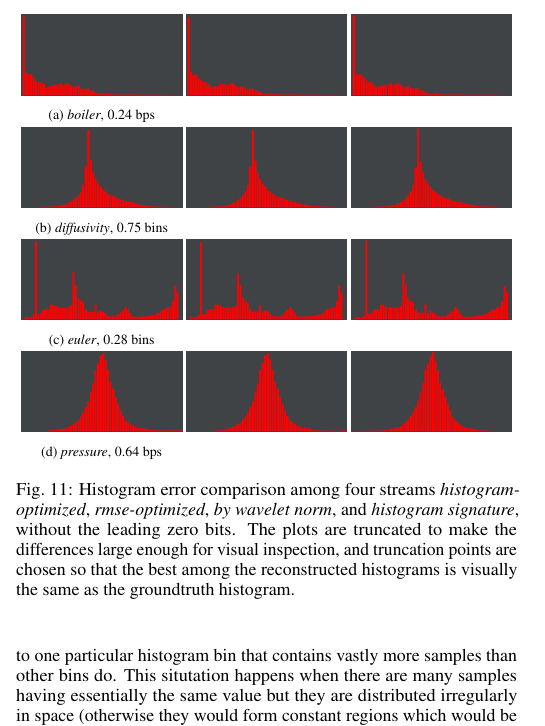
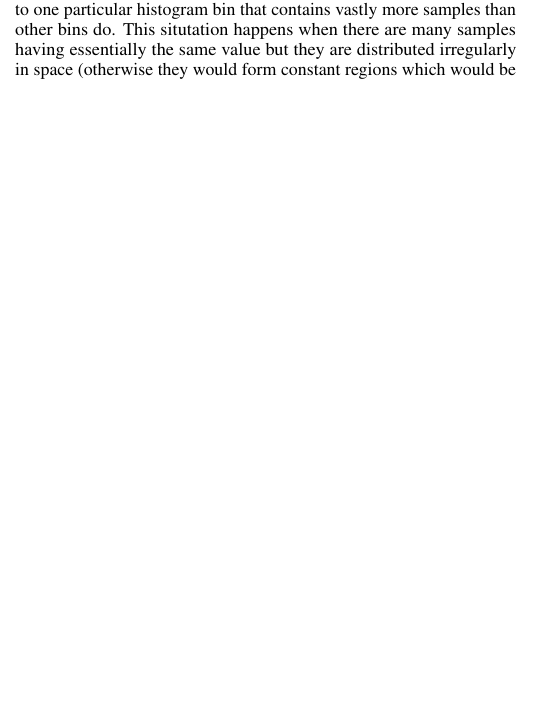
Before and after one commit to hoangthaiduong/vpc-ieeevis2018, a LaTeX document (template.tex, which reads histogram.tex): part of one column of page 7 of 9, cut at the place of the change, the shorter picture padded with empty space. Compiled offline with pdfLaTeX.

```diff
--- a/histogram.tex
+++ b/histogram.tex
@@ -21,2 +21,2 @@
 	\subcaptionbox{\emph{diffusivity}, 64 bins}
-	{\includegraphics[width=0.48\linewidth]{img/histogram/64bins/histogram-optimized-diffusivity.pdf}}
+	{\includegraphics[width=0.48\linewidth]{histogram/histogram-optimized-diffusivity}}
@@ -49,32 +45,3 @@
 
 \begin{figure}[h]
 	\centering
-	\subcaptionbox{\emph{boiler}, 0.24 bps}
-	{\includegraphics[width=0.32\linewidth]{img/histogram/histogram-renderings/histogram-boiler-by-wavelet-norm.png}}
-	{\includegraphics[width=0.32\linewidth]{img/histogram/histogram-renderings/histogram-boiler-signature.png}}
-	{\includegraphics[width=0.32\linewidth]{img/histogram/histogram-renderings/histogram-boiler-groundtruth.png}}
-	\subcaptionbox{\emph{diffusivity}, 0.75 bins}
-	{\includegraphics[width=0.32\linewidth]{img/histogram/histogram-renderings/histogram-diffusivity-by-wavelet-norm.png}}
-	{\includegraphics[width=0.32\linewidth]{img/histogram/histogram-renderings/histogram-diffusivity-signature.png}}
-	{\includegraphics[width=0.32\linewidth]{img/histogram/histogram-renderings/histogram-diffusivity-groundtruth.png}}
-	\subcaptionbox{\emph{euler}, 0.28 bins}
-	{\includegraphics[width=0.32\linewidth]{img/histogram/histogram-renderings/histogram-euler-by-wavelet-norm.png}}
-	{\includegraphics[width=0.32\linewidth]{img/histogram/histogram-renderings/histogram-euler-signature.png}}
-	{\includegraphics[width=0.32\linewidth]{img/histogram/histogram-renderings/histogram-euler-groundtruth.png}}
-	\subcaptionbox{\emph{pressure}, 0.64 bps}
-	{\includegraphics[width=0.32\linewidth]{img/histogram/histogram-renderings/histogram-pressure-by-wavelet-norm.png}}
-	{\includegraphics[width=0.32\linewidth]{img/histogram/histogram-renderings/histogram-pressure-signature.png}}
-	{\includegraphics[width=0.32\linewidth]{img/histogram/histogram-renderings/histogram-pressure-groundtruth.png}}
-	% \subcaptionbox{\emph{turbulence}, 0.75 bps}
-	% {\includegraphics[width=0.32\linewidth]{img/histogram/histogram-renderings/histogram-turbulence-by-wavelet-norm.png}}
-	% {\includegraphics[width=0.32\linewidth]{img/histogram/histogram-renderings/histogram-turbulence-signature.png}}
-	% {\includegraphics[width=0.32\linewidth]{img/histogram/histogram-renderings/histogram-turbulence-groundtruth.png}}
-	% \subcaptionbox{\emph{velocityz}, 1.19 bps}
-	% {\includegraphics[width=0.32\linewidth]{img/histogram/histogram-renderings/histogram-velocityz-by-wavelet-norm.png}}
-	% {\includegraphics[width=0.32\linewidth]{img/histogram/histogram-renderings/histogram-velocityz-signature.png}}
-	% {\includegraphics[width=0.32\linewidth]{img/histogram/histogram-renderings/histogram-velocityz-groundtruth.png}}
-	\caption{Histogram error comparison among four streams \emph{histogram-optimized},
-	\emph{rmse-optimized}, \emph{by wavelet norm}, and \emph{histogram signature}, without the leading
-	zero bits. The plots are truncated to make the differences large enough for visual inspection, and
-	truncation points are chosen so that the best among the reconstructed histograms is visually the
-	same as the groundtruth histogram. }
```
Also changed, not shown: gradient_laplacian.tex (+0 -2 lines), isocontour.tex (+5 -9 lines), img/histogram/histogram-boiler-bit-plane.png (added), img/histogram/histogram-boiler-groundtruth.png (added), img/histogram/histogram-boiler-level.png (added), img/histogram/histogram-boiler-magnitude.png (added), img/histogram/histogram-boiler-signature.png (added), img/histogram/histogram-boiler-wavelet-norm.png (added), img/histogram/histogram-optimized-boiler.pdf, img/histogram/histogram-optimized-diffusivity.pdf, img/histogram/histogram-optimized-plasma.pdf (added), img/histogram/histogram-optimized-turbulence.pdf, img/isocontour/isocontour-optimized-boiler.pdf, img/isocontour/isocontour-optimized-diffusivity.pdf, 4 more files.
